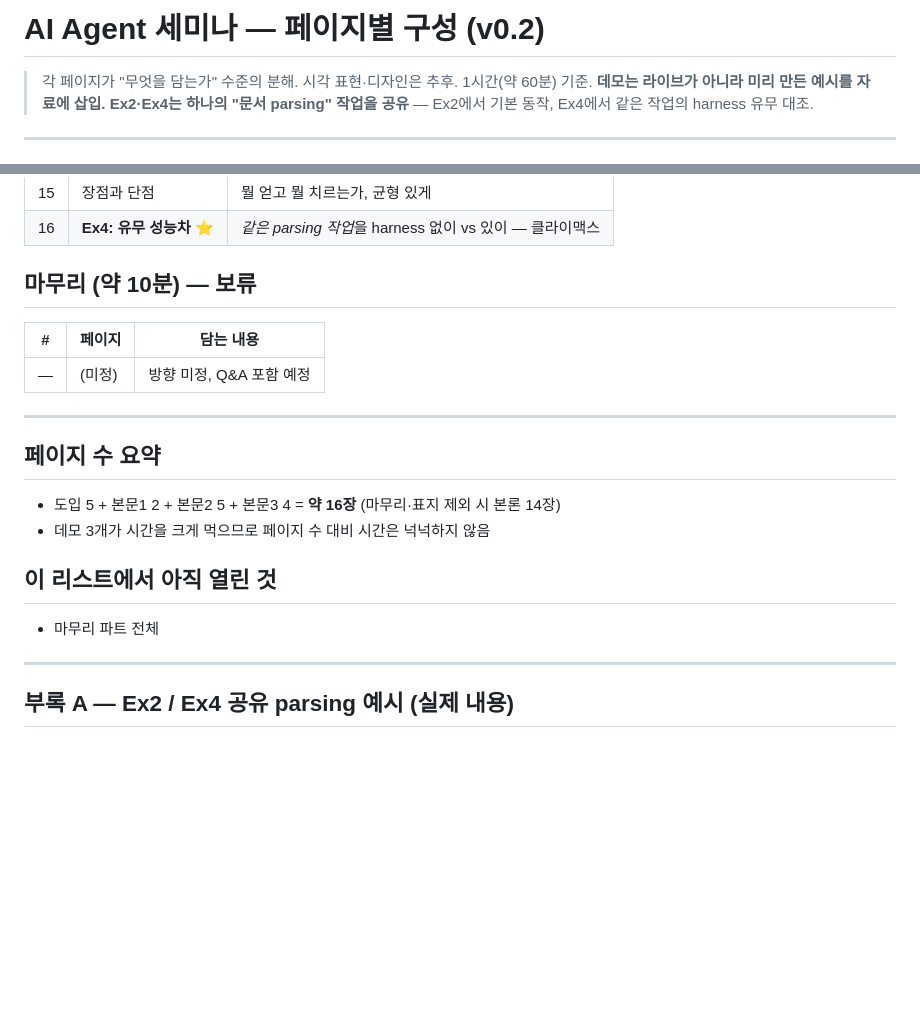
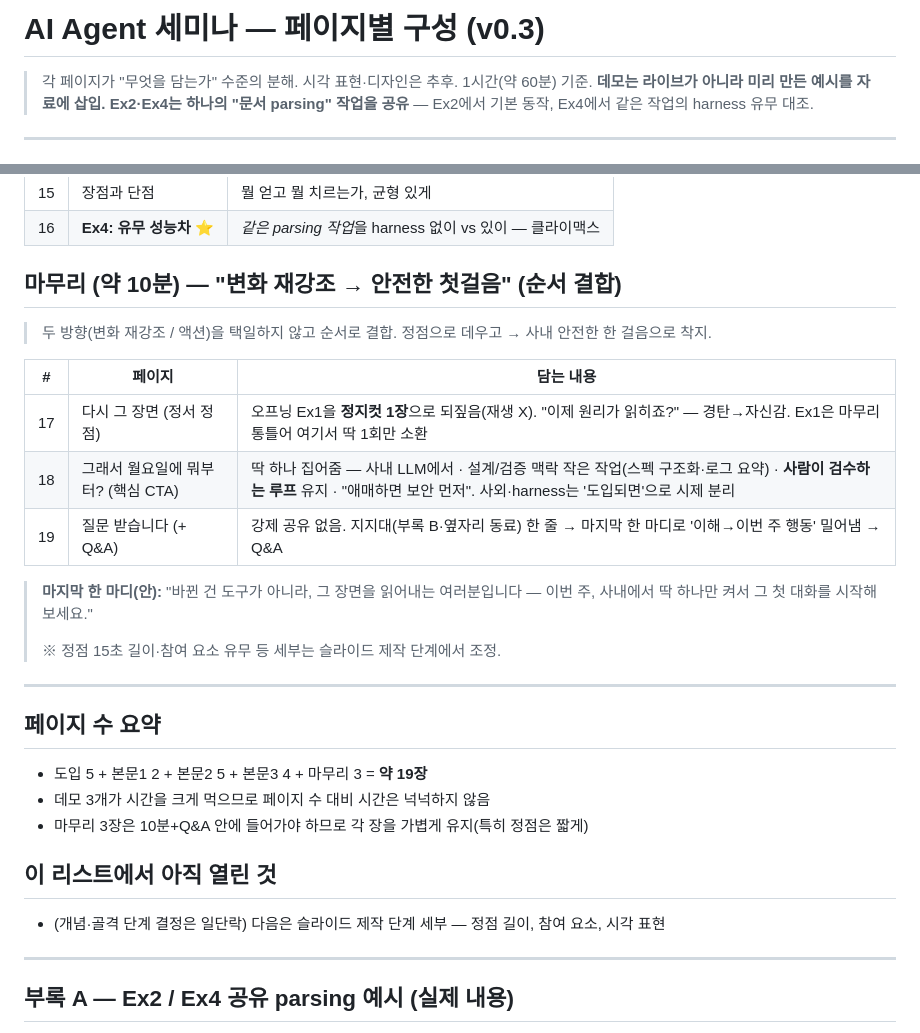
Before and after one commit to ljd6805/seminar_ai_agent, a Markdown page: docs/seminar-page-list.md, 2 parts joined by grey strips. Drawn GitHub-style; blank space fills up the shorter version.

```diff
--- a/docs/seminar-page-list.md
+++ b/docs/seminar-page-list.md
@@ -1,4 +1,4 @@
-# AI Agent 세미나 — 페이지별 구성 (v0.2)
+# AI Agent 세미나 — 페이지별 구성 (v0.3)
 
 > 각 페이지가 "무엇을 담는가" 수준의 분해. 시각 표현·디자인은 추후.
 > 1시간(약 60분) 기준.
@@ -43,22 +43,31 @@
 | 15 | 장점과 단점 | 뭘 얻고 뭘 치르는가, 균형 있게 |
 | 16 | **Ex4: 유무 성능차** ⭐ | *같은 parsing 작업*을 harness 없이 vs 있이 — 클라이맥스 |
 
-## 마무리 (약 10분) — 보류
+## 마무리 (약 10분) — "변화 재강조 → 안전한 첫걸음" (순서 결합)
+
+> 두 방향(변화 재강조 / 액션)을 택일하지 않고 순서로 결합. 정점으로 데우고 → 사내 안전한 한 걸음으로 착지.
 
 | # | 페이지 | 담는 내용 |
 |---|--------|-----------|
-| — | (미정) | 방향 미정, Q&A 포함 예정 |
+| 17 | 다시 그 장면 (정서 정점) | 오프닝 Ex1을 **정지컷 1장**으로 되짚음(재생 X). "이제 원리가 읽히죠?" — 경탄→자신감. Ex1은 마무리 통틀어 여기서 딱 1회만 소환 |
+| 18 | 그래서 월요일에 뭐부터? (핵심 CTA) | 딱 하나 집어줌 — 사내 LLM에서 · 설계/검증 맥락 작은 작업(스펙 구조화·로그 요약) · **사람이 검수하는 루프** 유지 · "애매하면 보안 먼저". 사외·harness는 '도입되면'으로 시제 분리 |
+| 19 | 질문 받습니다 (+ Q&A) | 강제 공유 없음. 지지대(부록 B·옆자리 동료) 한 줄 → 마지막 한 마디로 '이해→이번 주 행동' 밀어냄 → Q&A |
+
+> **마지막 한 마디(안):** "바뀐 건 도구가 아니라, 그 장면을 읽어내는 여러분입니다 — 이번 주, 사내에서 딱 하나만 켜서 그 첫 대화를 시작해 보세요."
+>
+> ※ 정점 15초 길이·참여 요소 유무 등 세부는 슬라이드 제작 단계에서 조정.
 
 ---
 
 ## 페이지 수 요약
 
-- 도입 5 + 본문1 2 + 본문2 5 + 본문3 4 = **약 16장** (마무리·표지 제외 시 본론 14장)
+- 도입 5 + 본문1 2 + 본문2 5 + 본문3 4 + 마무리 3 = **약 19장**
 - 데모 3개가 시간을 크게 먹으므로 페이지 수 대비 시간은 넉넉하지 않음
+- 마무리 3장은 10분+Q&A 안에 들어가야 하므로 각 장을 가볍게 유지(특히 정점은 짧게)
 
 ## 이 리스트에서 아직 열린 것
 
-- 마무리 파트 전체
+- (개념·골격 단계 결정은 일단락) 다음은 슬라이드 제작 단계 세부 — 정점 길이, 참여 요소, 시각 표현
 
 ---
 
```
Also changed, not shown: CLAUDE.md (+5 -4 lines), docs/seminar-synopsis.md (+37 -6 lines).
